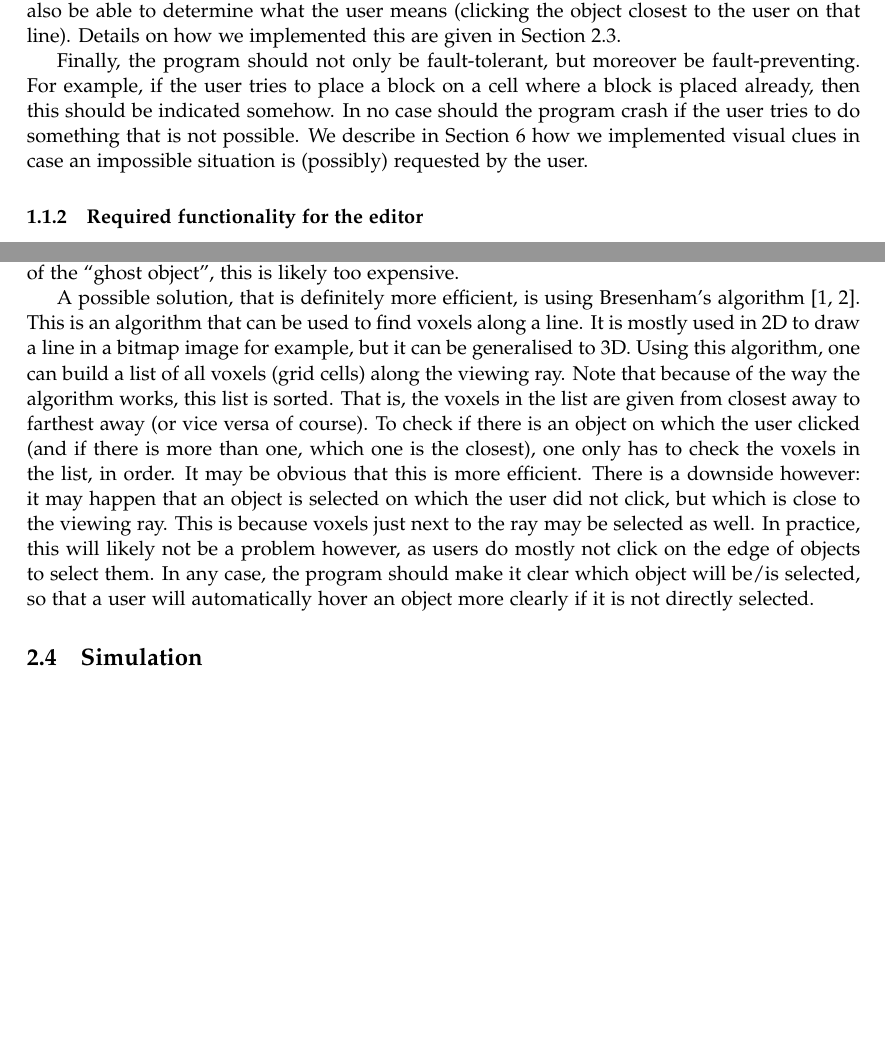
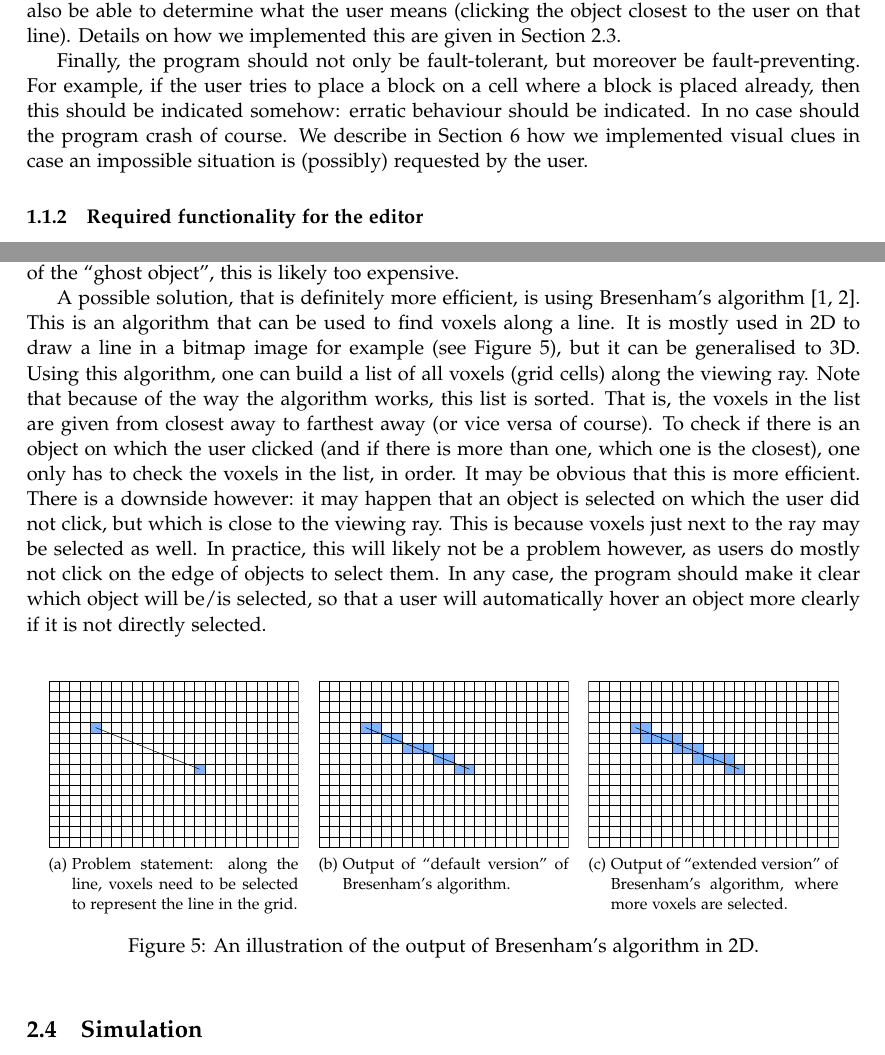
Before and after one commit to Caster/Luggage-Tycoon, a LaTeX paper (docs/report/accg-report.tex, which reads docs/report/analysis-placement.tex, docs/report/description.tex): two parts of pages 3 and 9 of 12, joined at a grey line, cut so that both start at the same text, the shorter picture padded with empty space. Compiled offline with pdfLaTeX.

Commit message:
Some fixes to the report in response to feedback.
- Present tense instead of past tense in introduction.
- Some rephrasing in description of design goals for the editor.
- Include a figure explaining what Bresenham does.

```diff
--- a/docs/report/accg-report.tex
+++ b/docs/report/accg-report.tex
@@ -31,6 +31,8 @@
 
 \usepackage[nottoc,notlof,notlot]{tocbibind}
 \tocotherhead{subsection}
+
+\usepackage{subfig}
 
 \renewcommand{\labelitemi}{$\bullet$}
 \newcommand{\eo}[2]{#1\,/\,#2}
--- a/docs/report/analysis-placement.tex
+++ b/docs/report/analysis-placement.tex
@@ -1,3 +1,14 @@
 As we wrote in Section~\ref{subsubsec:design-goals-editor}, we want the user to be able to point at an arbitrary point at the screen, click there and have the program determine which object or place on the floor is being clicked. To be able to do so, the program must first transform the 2D coordinate of the point where the mouse clicked into a 3D coordinate in the scene. This is of course not possible, but it is possible to transform the 2D coordinate into a 3D line. Determining at which cell in a plane (the floor) the user pointed is then a matter of ray-box intersection, which is relatively straightforward to do. It is however not straightforward to determine which object a user has selected. An option is to do ray-box intersection with the ray we have and the bounding boxes of all objects in the scene, but that would be inefficient. Since we may need to do this operation every frame, namely in case the user is hovering the scene and we need to update the position of the ``ghost object'', this is likely too expensive.
 
-A possible solution, that is definitely more efficient, is using Bresenham's algorithm \cite{cohen1994voxel,bresenhamwiki}. This is an algorithm that can be used to find voxels along a line. It is mostly used in 2D to draw a line in a bitmap image for example, but it can be generalised to 3D. Using this algorithm, one can build a list of all voxels (grid cells) along the viewing ray. Note that because of the way the algorithm works, this list is sorted. That is, the voxels in the list are given from closest away to farthest away (or vice versa of course). To check if there is an object on which the user clicked (and if there is more than one, which one is the closest), one only has to check the voxels in the list, in order. It may be obvious that this is more efficient. There is a downside however: it may happen that an object is selected on which the user did not click, but which is close to the viewing ray. This is because voxels just next to the ray may be selected as well. In practice, this will likely  not be a problem however, as users do mostly not click on the edge of objects to select them. In any case, the program should make it clear which object will be/is selected, so that a user will automatically hover an object more clearly if it is not directly selected.
+A possible solution, that is definitely more efficient, is using Bresenham's algorithm \cite{cohen1994voxel,bresenhamwiki}. This is an algorithm that can be used to find voxels along a line. It is mostly used in 2D to draw a line in a bitmap image for example (see Figure~\ref{fig:bresenham-sketch}), but it can be generalised to 3D. Using this algorithm, one can build a list of all voxels (grid cells) along the viewing ray. Note that because of the way the algorithm works, this list is sorted. That is, the voxels in the list are given from closest away to farthest away (or vice versa of course). To check if there is an object on which the user clicked (and if there is more than one, which one is the closest), one only has to check the voxels in the list, in order. It may be obvious that this is more efficient. There is a downside however: it may happen that an object is selected on which the user did not click, but which is close to the viewing ray. This is because voxels just next to the ray may be selected as well. In practice, this will likely  not be a problem however, as users do mostly not click on the edge of objects to select them. In any case, the program should make it clear which object will be/is selected, so that a user will automatically hover an object more clearly if it is not directly selected.
+
+\begin{figure}[h]
+  \centering
+  \subfloat[Problem statement: along the line, voxels need to be selected to represent the line in the grid.]{\includegraphics[page=1,width=.3\textwidth]{bresenham}}
+  \quad
+  \subfloat[Output of ``default version'' of Bresenham's algorithm.]{\includegraphics[page=10,width=.3\textwidth]{bresenham}}
+  \quad
+  \subfloat[Output of ``extended version'' of Bresenham's algorithm, where more voxels are selected.]{\includegraphics[page=11,width=.3\textwidth]{bresenham}}
+  \caption{An illustration of the output of Bresenham's algorithm in 2D.}
+  \label{fig:bresenham-sketch}
+\end{figure}
--- a/docs/report/description.tex
+++ b/docs/report/description.tex
@@ -9,7 +9,7 @@ An optional requirement is that we implement some kind of tutorial system that g
 
 The single most important requirement on the editor is that placement of blocks is easy, also the placements of multiple blocks that form a line (or more generally, a ``route'') of linked conveyor belts. It must be possible for the user to navigate through the scene in an intuitive way. Also, placing a new block in the scene or selecting a block to build from there or remove it (also refer to Section~\ref{subsec:analysis-placing} and Section~\ref{subsubsec:interface-placing-blocks}) should be possible by a simple point-and-select interface. That is, the program should be capable of transforming 2D coordinates of a mouse click into 3D scene coordinates. This transformation will result in a line, so the program must also be able to determine what the user means (clicking the object closest to the user on that line). Details on how we implemented this are given in Section~\ref{subsec:analysis-placing}.
 
-Finally, the program should not only be fault-tolerant, but moreover be fault-preventing. For example, if the user tries to place a block on a cell where a block is placed already, then this should be indicated somehow. In no case should the program crash if the user tries to do something that is not possible. We describe in Section~\ref{sec:conclusion} how we implemented visual clues in case an impossible situation is (possibly) requested by the user.
+Finally, the program should not only be fault-tolerant, but moreover be fault-preventing. For example, if the user tries to place a block on a cell where a block is placed already, then this should be indicated somehow: erratic behaviour should be indicated. In no case should the program crash of course. We describe in Section~\ref{sec:conclusion} how we implemented visual clues in case an impossible situation is (possibly) requested by the user.
 
 \subsubsection{Required functionality for the editor}
 \label{subsubsec:req-functionality-simulator}
```
Also changed, not shown: docs/report/introduction.tex (+1 -1 lines), docs/report/img/bresenham.pdf (added).
